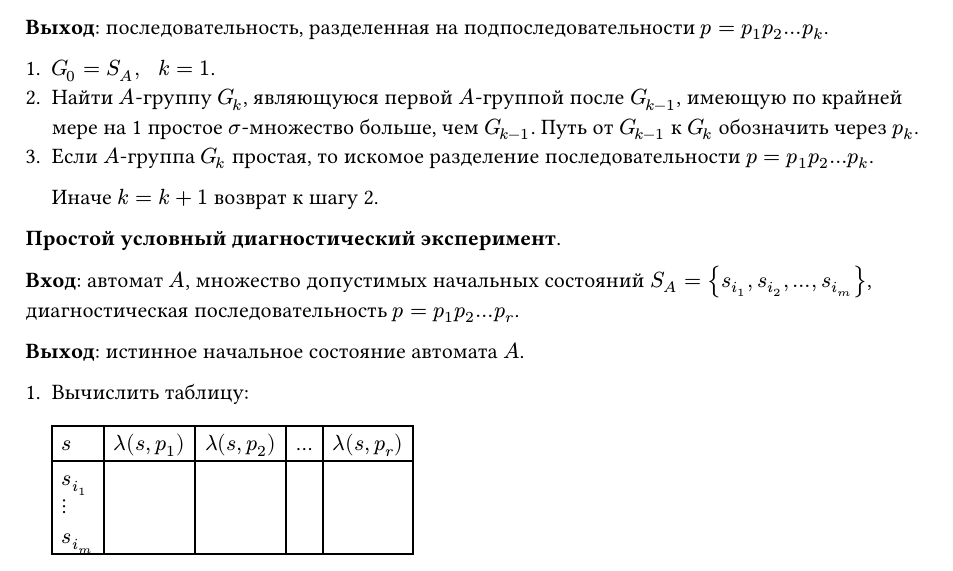
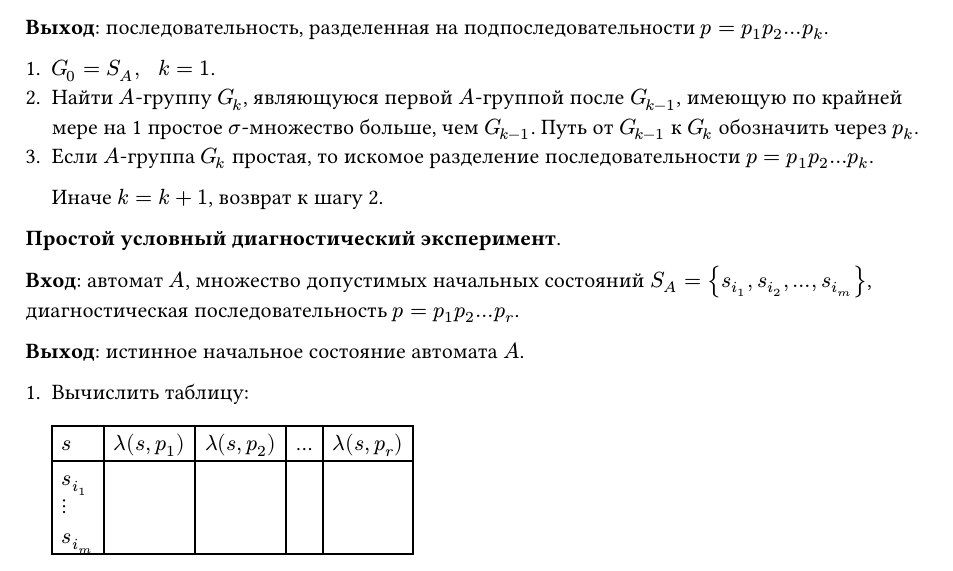
Before and after one commit to SE-legacy/discrete-math-exam-3sem, a Typst document (sections/19.typ): part of page 1 of 2, cut so that both start at the same text. Compiled offline with Typst 0.15.

Commit message:
fix(19.typ): add comma

```diff
--- a/sections/19.typ
+++ b/sections/19.typ
@@ -45,7 +45,7 @@
 2. Найти $A$-группу $G_k$, являющуюся первой $A$-группой после $G_(k-1)$, имеющую по крайней мере на 1 простое $sigma$-множество больше, чем $G_(k-1)$. Путь от $G_(k-1)$ к $G_k$ обозначить через $p_k$.
 3. Если $A$-группа $G_k$ простая, то искомое разделение последовательности $p = p_1 p_2 ... p_k$.
 
-  Иначе $k = k + 1$ возврат к шагу 2.
+  Иначе $k = k + 1$, возврат к шагу 2.
 
 *Простой условный диагностический эксперимент*.
 
```
